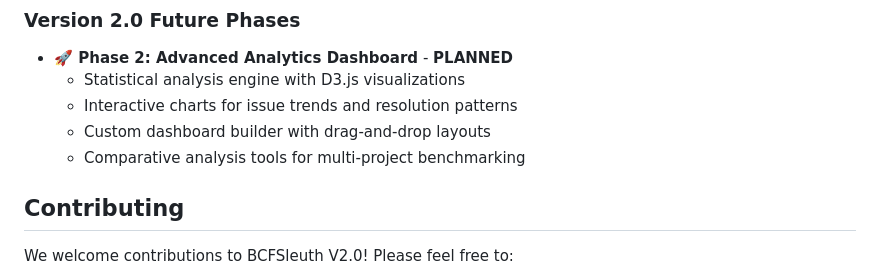
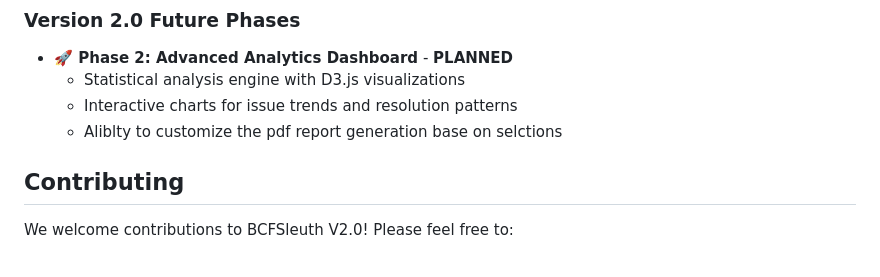
Before and after one commit to TheBIMsider/bcfsleuth, a Markdown page: README.md, the part around the change. GitHub-like rendering.

```diff
--- a/README.md
+++ b/README.md
@@ -434,8 +434,7 @@ Enhanced compatibility for image management features:
 - **🚀 Phase 2: Advanced Analytics Dashboard** - **PLANNED**
   - Statistical analysis engine with D3.js visualizations
   - Interactive charts for issue trends and resolution patterns
-  - Custom dashboard builder with drag-and-drop layouts
-  - Comparative analysis tools for multi-project benchmarking
+  - Aliblty to customize the pdf report generation base on selctions
 
 ## **Contributing**
 
```
